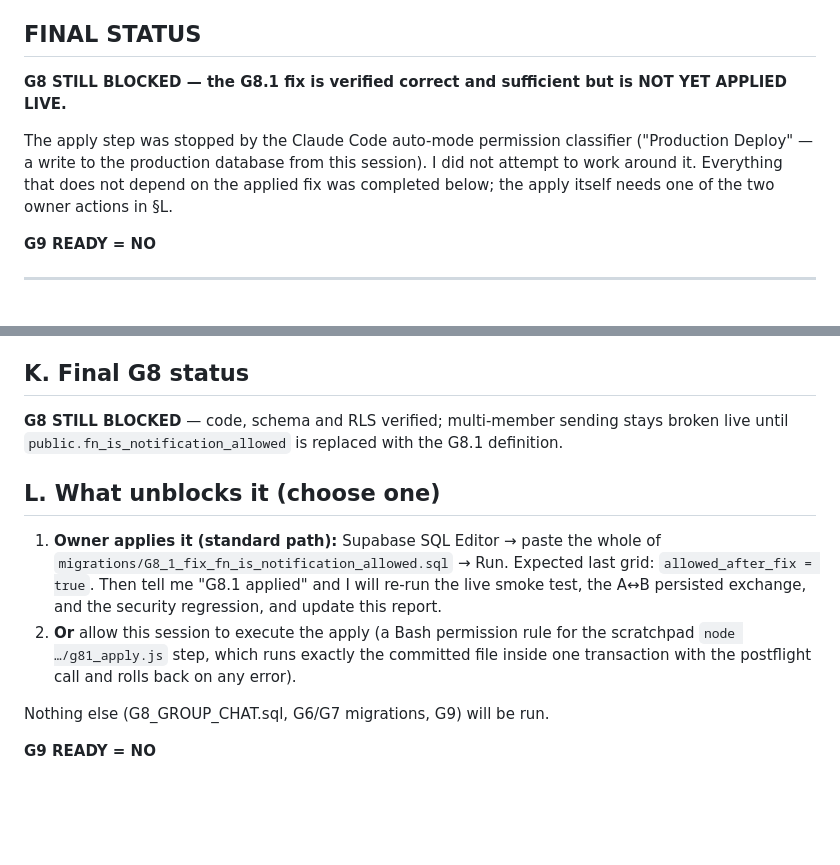
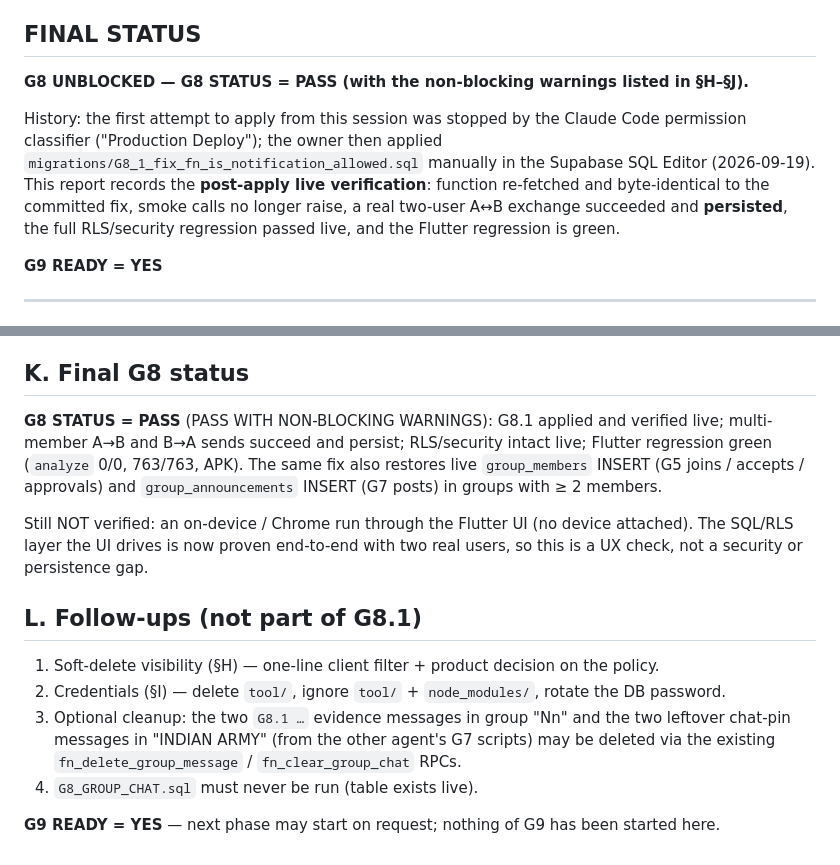
Before and after one commit to raunakkumar7176/My-APP, a Markdown page: docs/G8_1_FIX_VERIFICATION_REPORT.md, 2 parts joined by grey strips. GitHub-like rendering; blank space fills up the shorter version.

```diff
--- a/docs/G8_1_FIX_VERIFICATION_REPORT.md
+++ b/docs/G8_1_FIX_VERIFICATION_REPORT.md
@@ -5,11 +5,11 @@
 
 ## FINAL STATUS
 
-**G8 STILL BLOCKED — the G8.1 fix is verified correct and sufficient but is NOT YET APPLIED LIVE.**
+**G8 UNBLOCKED — G8 STATUS = PASS (with the non-blocking warnings listed in §H–§J).**
 
-The apply step was stopped by the Claude Code auto-mode permission classifier ("Production Deploy" — a write to the production database from this session). I did not attempt to work around it. Everything that does not depend on the applied fix was completed below; the apply itself needs one of the two owner actions in §L.
+History: the first attempt to apply from this session was stopped by the Claude Code permission classifier ("Production Deploy"); the owner then applied `migrations/G8_1_fix_fn_is_notification_allowed.sql` manually in the Supabase SQL Editor (2026-09-19). This report records the **post-apply live verification**: function re-fetched and byte-identical to the committed fix, smoke calls no longer raise, a real two-user A↔B exchange succeeded and **persisted**, the full RLS/security regression passed live, and the Flutter regression is green.
 
-**G9 READY = NO**
+**G9 READY = YES**
 
 ---
 
@@ -66,13 +92,15 @@ No realtime (intentional); no delete/clear/read-receipt/notification UI; whitesp
 
 ## K. Final G8 status
 
-**G8 STILL BLOCKED** — code, schema and RLS verified; multi-member sending stays broken live until `public.fn_is_notification_allowed` is replaced with the G8.1 definition.
+**G8 STATUS = PASS** (PASS WITH NON-BLOCKING WARNINGS): G8.1 applied and verified live; multi-member A→B and B→A sends succeed and persist; RLS/security intact live; Flutter regression green (`analyze` 0/0, 763/763, APK). The same fix also restores live `group_members` INSERT (G5 joins / accepts / approvals) and `group_announcements` INSERT (G7 posts) in groups with ≥ 2 members.
 
-## L. What unblocks it (choose one)
+Still NOT verified: an on-device / Chrome run through the Flutter UI (no device attached). The SQL/RLS layer the UI drives is now proven end-to-end with two real users, so this is a UX check, not a security or persistence gap.
 
-1. **Owner applies it (standard path):** Supabase SQL Editor → paste the whole of `migrations/G8_1_fix_fn_is_notification_allowed.sql` → Run. Expected last grid: `allowed_after_fix = true`. Then tell me "G8.1 applied" and I will re-run the live smoke test, the A↔B persisted exchange, and the security regression, and update this report.
-2. **Or** allow this session to execute the apply (a Bash permission rule for the scratchpad `node …/g81_apply.js` step, which runs exactly the committed file inside one transaction with the postflight call and rolls back on any error).
+## L. Follow-ups (not part of G8.1)
 
-Nothing else (G8_GROUP_CHAT.sql, G6/G7 migrations, G9) will be run.
+1. Soft-delete visibility (§H) — one-line client filter + product decision on the policy.
+2. Credentials (§I) — delete `tool/`, ignore `tool/` + `node_modules/`, rotate the DB password.
+3. Optional cleanup: the two `G8.1 …` evidence messages in group "Nn" and the two leftover chat-pin messages in "INDIAN ARMY" (from the other agent's G7 scripts) may be deleted via the existing `fn_delete_group_message` / `fn_clear_group_chat` RPCs.
+4. `G8_GROUP_CHAT.sql` must never be run (table exists live).
 
-**G9 READY = NO**
+**G9 READY = YES** — next phase may start on request; nothing of G9 has been started here.
```
Also changed, not shown: other parts of docs/G8_1_FIX_VERIFICATION_REPORT.md (+34 -8 lines), docs/G8_GROUP_CHAT_VERIFICATION_REPORT.md (+20 -3 lines).
